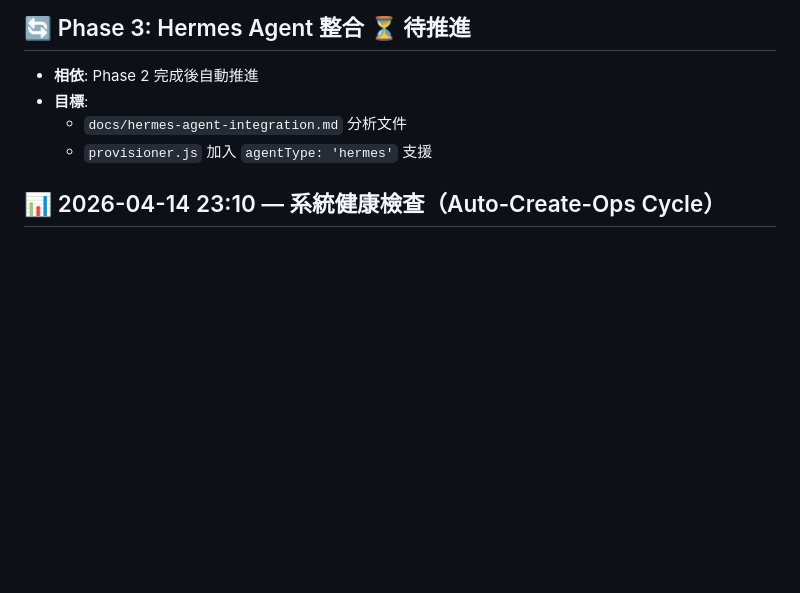
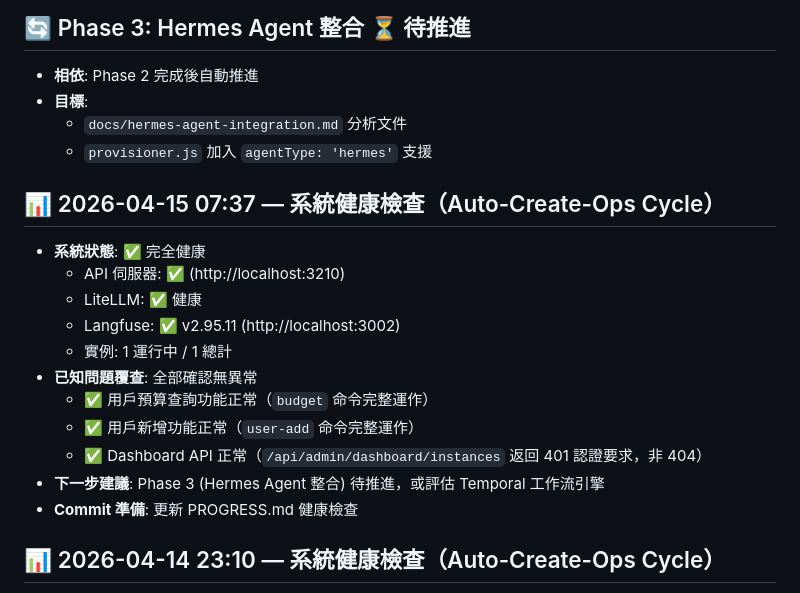
Before and after one commit to JackChang928/auto-create-openclaw, a Markdown page: docs/PROGRESS.md, the part around the change. Rendered like a GitHub page; blank space fills up the shorter version.

Commit message:
健康檢查 2026-04-15 07:37 — 系統完全健康

```diff
--- a/docs/PROGRESS.md
+++ b/docs/PROGRESS.md
@@ -47,6 +47,19 @@
 - **目標**:
   - `docs/hermes-agent-integration.md` 分析文件
   - `provisioner.js` 加入 `agentType: 'hermes'` 支援
+
+## 📊 2026-04-15 07:37 — 系統健康檢查（Auto-Create-Ops Cycle）
+- **系統狀態**: ✅ 完全健康
+  - API 伺服器: ✅ (http://localhost:3210)
+  - LiteLLM: ✅ 健康
+  - Langfuse: ✅ v2.95.11 (http://localhost:3002)
+  - 實例: 1 運行中 / 1 總計
+- **已知問題覆查**: 全部確認無異常
+  - ✅ 用戶預算查詢功能正常（`budget` 命令完整運作）
+  - ✅ 用戶新增功能正常（`user-add` 命令完整運作）
+  - ✅ Dashboard API 正常（`/api/admin/dashboard/instances` 返回 401 認證要求，非 404）
+- **下一步建議**: Phase 3 (Hermes Agent 整合) 待推進，或評估 Temporal 工作流引擎
+- **Commit 準備**: 更新 PROGRESS.md 健康檢查
 
 ## 📊 2026-04-14 23:10 — 系統健康檢查（Auto-Create-Ops Cycle）
 - **系統狀態**: ✅ 完全健康
```
